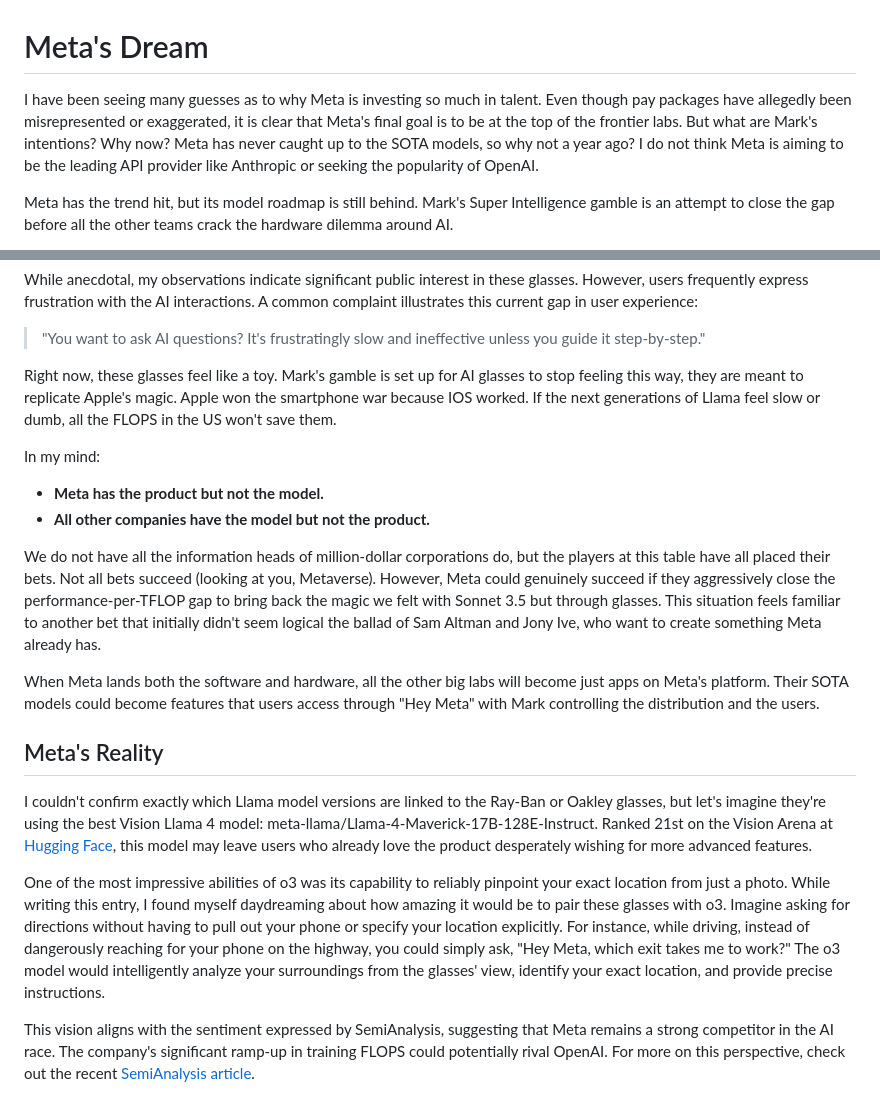
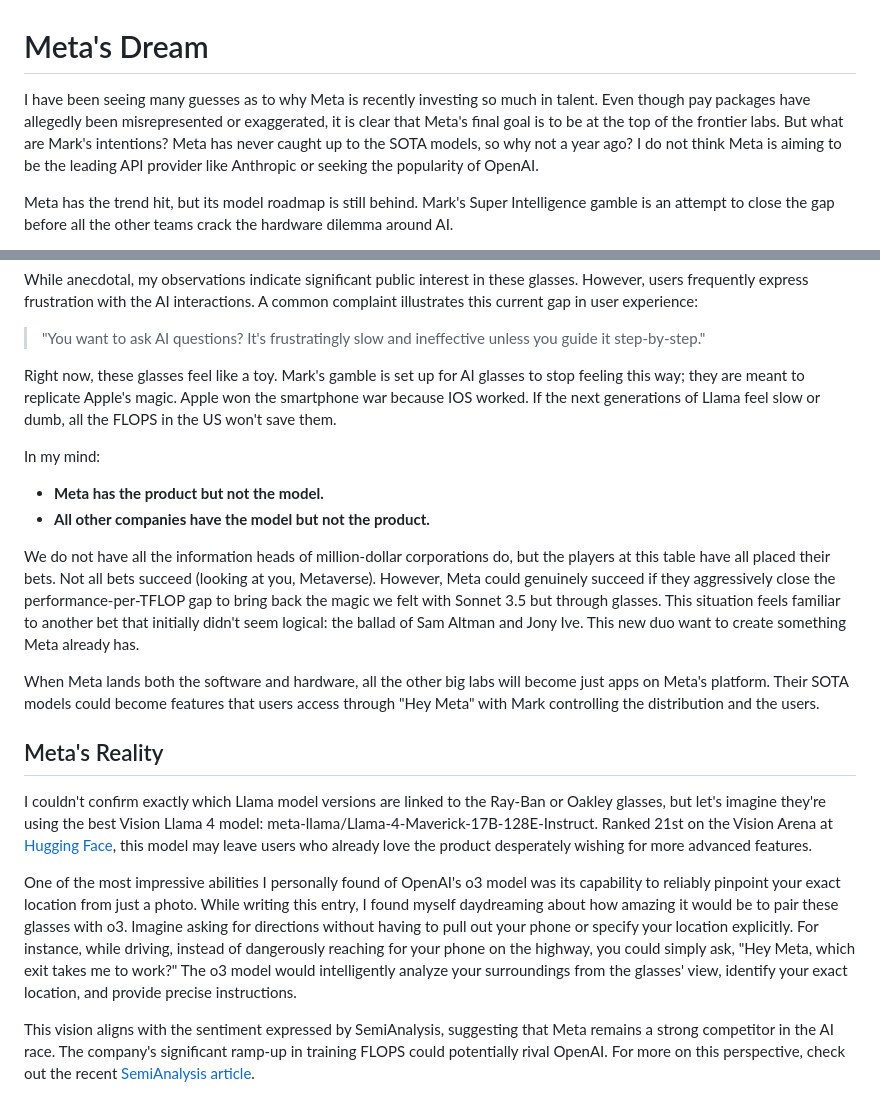
Before and after one commit to manuelarceaguirre/arce, a Markdown page: whatdidzucksee/zuck.md, 2 parts joined by grey strips. Drawn GitHub-style.

Commit message:
changes read

```diff
--- a/whatdidzucksee/zuck.md
+++ b/whatdidzucksee/zuck.md
@@ -1,6 +1,6 @@
 # Meta's Dream
 
-I have been seeing many guesses as to why Meta is investing so much in talent. Even though pay packages have allegedly been misrepresented or exaggerated, it is clear that Meta's final goal is to be at the top of the frontier labs. But what are Mark's intentions? Why now? Meta has never caught up to the SOTA models, so why not a year ago? I do not think Meta is aiming to be the leading API provider like Anthropic or seeking the popularity of OpenAI.
+I have been seeing many guesses as to why Meta is recently investing so much in talent. Even though pay packages have allegedly been misrepresented or exaggerated, it is clear that Meta's final goal is to be at the top of the frontier labs. But what are Mark's intentions? Meta has never caught up to the SOTA models, so why not a year ago? I do not think Meta is aiming to be the leading API provider like Anthropic or seeking the popularity of OpenAI.
 
 Meta has the trend hit, but its model roadmap is still behind. Mark's Super Intelligence gamble is an attempt to close the gap before all the other teams crack the hardware dilemma around AI.
 
@@ -20,14 +20,14 @@ While anecdotal, my observations indicate significant public interest in these g
 
 > "You want to ask AI questions? It's frustratingly slow and ineffective unless you guide it step-by-step."
 
-Right now, these glasses feel like a toy. Mark's gamble is set up for AI glasses to stop feeling this way, they are meant to replicate Apple's magic. Apple won the smartphone war because IOS worked. If the next generations of Llama feel slow or dumb, all the FLOPS in the US won't save them.
+Right now, these glasses feel like a toy. Mark's gamble is set up for AI glasses to stop feeling this way; they are meant to replicate Apple's magic. Apple won the smartphone war because IOS worked. If the next generations of Llama feel slow or dumb, all the FLOPS in the US won't save them.
 
 In my mind:
 
 * **Meta has the product but not the model.**
 * **All other companies have the model but not the product.**
 
-We do not have all the information heads of million-dollar corporations do, but the players at this table have all placed their bets. Not all bets succeed (looking at you, Metaverse). However, Meta could genuinely succeed if they aggressively close the performance-per-TFLOP gap to bring back the magic we felt with Sonnet 3.5 but through glasses. This situation feels familiar to another bet that initially didn't seem logical the ballad of Sam Altman and Jony Ive, who want to create something Meta already has.
+We do not have all the information heads of million-dollar corporations do, but the players at this table have all placed their bets. Not all bets succeed (looking at you, Metaverse). However, Meta could genuinely succeed if they aggressively close the performance-per-TFLOP gap to bring back the magic we felt with Sonnet 3.5 but through glasses. This situation feels familiar to another bet that initially didn't seem logical: the ballad of Sam Altman and Jony Ive. This new duo want to create something Meta already has.
 
 When Meta lands both the software and hardware, all the other big labs will become just apps on Meta's platform. Their SOTA models could become features that users access through "Hey Meta" with Mark controlling the distribution and the users.
 
@@ -35,7 +35,7 @@ When Meta lands both the software and hardware, all the other big labs will beco
 
 I couldn't confirm exactly which Llama model versions are linked to the Ray-Ban or Oakley glasses, but let's imagine they're using the best Vision Llama 4 model: meta-llama/Llama-4-Maverick-17B-128E-Instruct. Ranked 21st on the Vision Arena at [Hugging Face](https://huggingface.co/spaces/lmarena-ai/lmarena-leaderboard), this model may leave users who already love the product desperately wishing for more advanced features.
 
-One of the most impressive abilities of o3 was its capability to reliably pinpoint your exact location from just a photo. While writing this entry, I found myself daydreaming about how amazing it would be to pair these glasses with o3. Imagine asking for directions without having to pull out your phone or specify your location explicitly. For instance, while driving, instead of dangerously reaching for your phone on the highway, you could simply ask, "Hey Meta, which exit takes me to work?" The o3 model would intelligently analyze your surroundings from the glasses' view, identify your exact location, and provide precise instructions.
+One of the most impressive abilities I personally found of OpenAI's o3 model was its capability to reliably pinpoint your exact location from just a photo. While writing this entry, I found myself daydreaming about how amazing it would be to pair these glasses with o3. Imagine asking for directions without having to pull out your phone or specify your location explicitly. For instance, while driving, instead of dangerously reaching for your phone on the highway, you could simply ask, "Hey Meta, which exit takes me to work?" The o3 model would intelligently analyze your surroundings from the glasses' view, identify your exact location, and provide precise instructions.
 
 This vision aligns with the sentiment expressed by SemiAnalysis, suggesting that Meta remains a strong competitor in the AI race. The company's significant ramp-up in training FLOPS could potentially rival OpenAI. For more on this perspective, check out the recent [SemiAnalysis article](https://semianalysis.com/2025/07/11/meta-superintelligence-leadership-compute-talent-and-data/).
 
```
